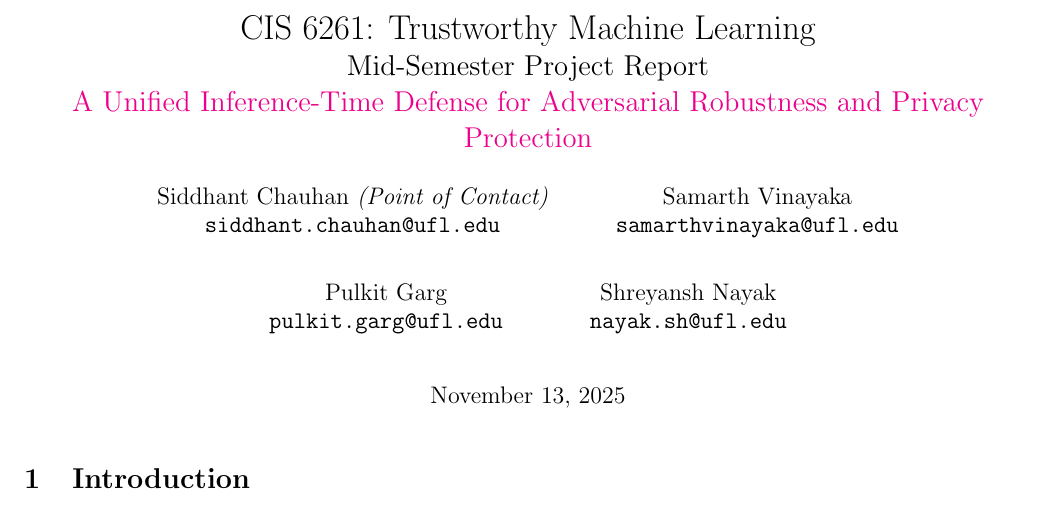
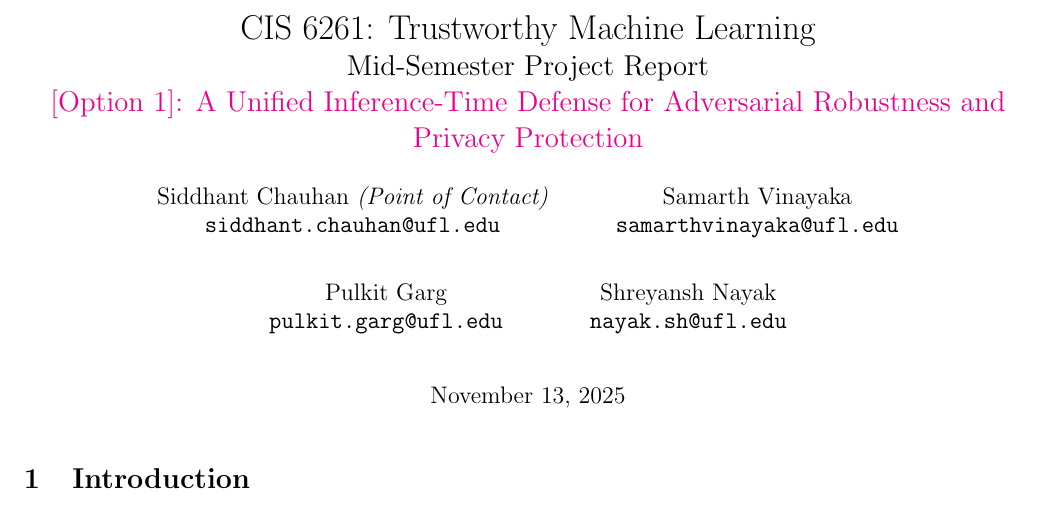
Before and after one commit to siddhant-0707/tml-project, a LaTeX document (mid-semester-report/mid-semester.tex): part of page 1 of 12, cut so that both start at the same text. Compiled offline with pdfLaTeX.

Commit message:
minor change

```diff
--- a/mid-semester-report/mid-semester.tex
+++ b/mid-semester-report/mid-semester.tex
@@ -21,7 +21,7 @@
 
 
 \title{CIS 6261: Trustworthy Machine Learning\\
-	\Large Mid-Semester Project Report \\ \textcolor{magenta}{A Unified Inference-Time Defense for Adversarial Robustness and Privacy Protection}}
+	\Large Mid-Semester Project Report \\ \textcolor{magenta}{[Option 1]: A Unified Inference-Time Defense for Adversarial Robustness and Privacy Protection}}
 
 %% TODO: your name and email go here (all members of the group --- add/remove names based on the size of the group)
 %% Comment out as needed and designate a point of contact
```
Also changed, not shown: mid-semester-report/mid-semester.pdf.
